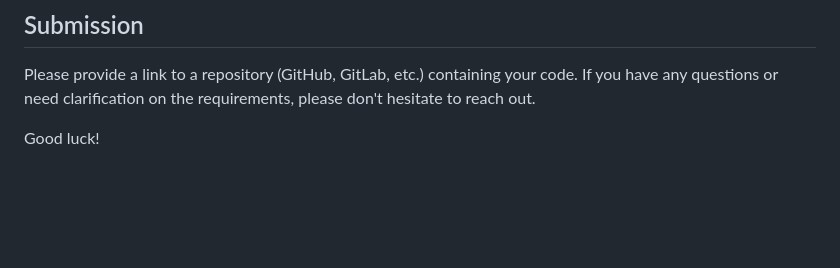
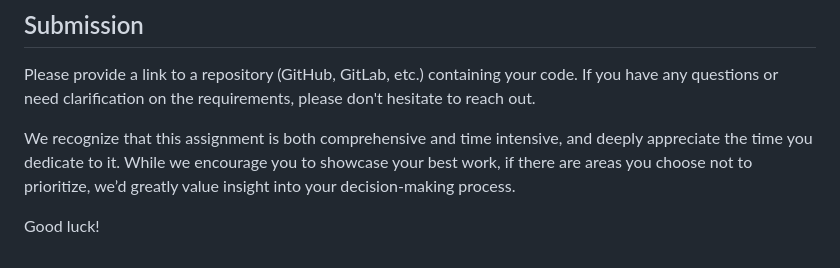
Before and after one commit to pioneer-softdev/blue-onion-assessment, a Markdown page: README.md, the part around the change. GitHub-like rendering; blank space fills up the shorter version.

```diff
--- a/README.md
+++ b/README.md
@@ -71,4 +71,6 @@ Make sure all values are aggregated by month as determined by the `ordered_at` d
 
 Please provide a link to a repository (GitHub, GitLab, etc.) containing your code. If you have any questions or need clarification on the requirements, please don't hesitate to reach out.
 
+We recognize that this assignment is both comprehensive and time intensive, and deeply appreciate the time you dedicate to it. While we encourage you to showcase your best work, if there are areas you choose not to prioritize, we’d greatly value insight into your decision-making process.
+
 Good luck!
```
